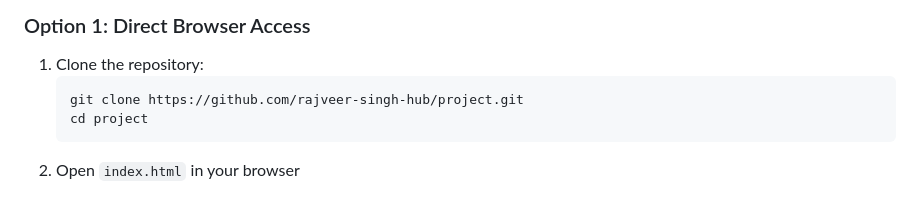
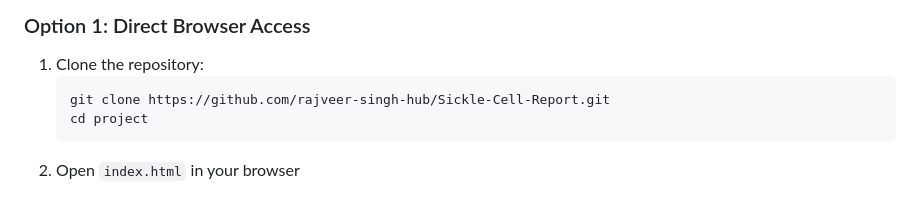
Before and after one commit to rajveer-singh-hub/Sickle-Cell-Report, a Markdown page: README.md, the part around the change. Rendered like a GitHub page.

Commit message:
Fix repository URL in README clone instructions

````diff
--- a/README.md
+++ b/README.md
@@ -40,7 +40,7 @@ project/
 ### Option 1: Direct Browser Access
 1. Clone the repository:
    ```bash
-   git clone https://github.com/rajveer-singh-hub/project.git
+   git clone https://github.com/rajveer-singh-hub/Sickle-Cell-Report.git
    cd project
    ```
 2. Open `index.html` in your browser
````
